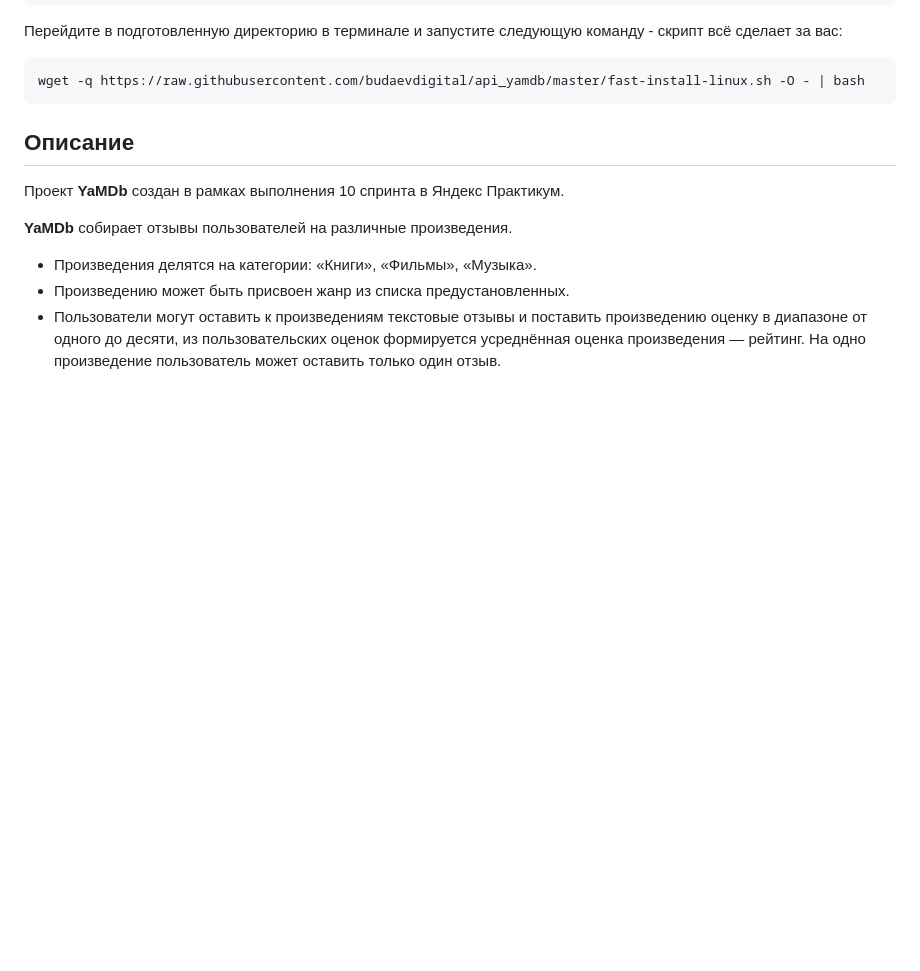
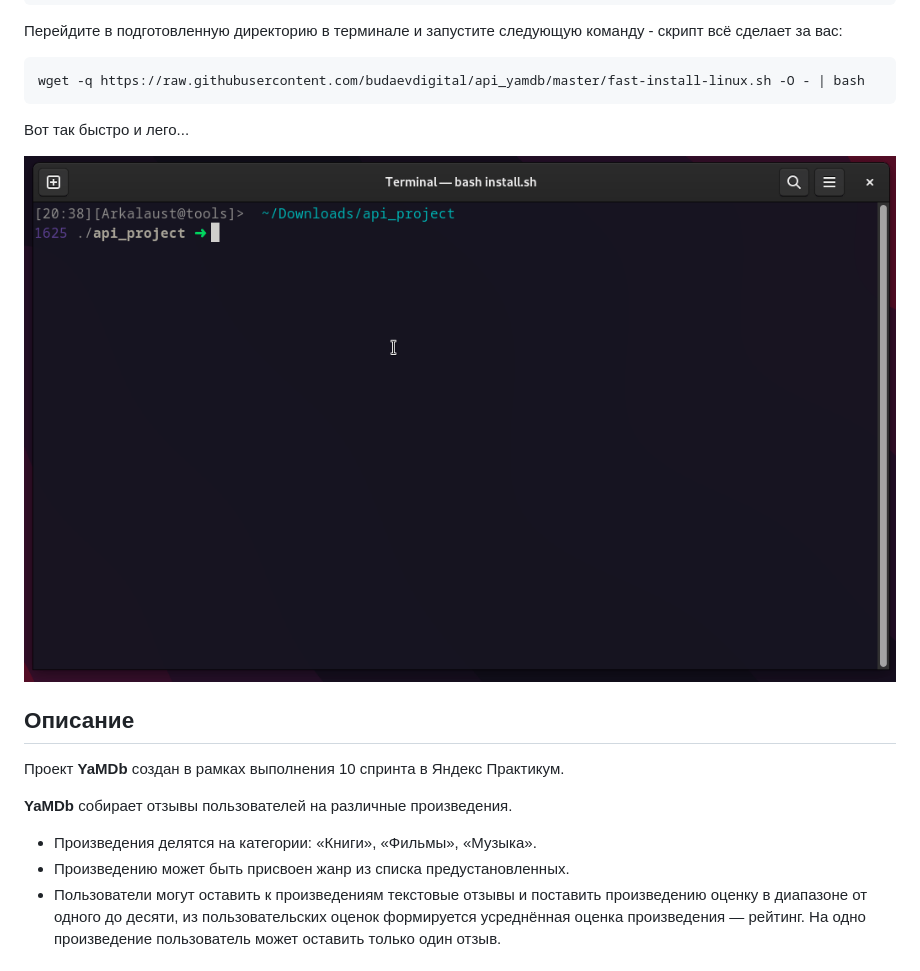
Before and after one commit to budaevdigital/api_yamdb, a Markdown page: README.md, the part around the change. GitHub-like rendering; pictures changed too: _assets/2022-07-3020-39.gif (added); blank space fills up the shorter version.

Commit message:
добавил скринкаст установки

````diff
--- a/README.md
+++ b/README.md
@@ -27,6 +27,10 @@ python -m pip install --upgrade pip
 ```bash
 wget -q https://raw.githubusercontent.com/budaevdigital/api_yamdb/master/fast-install-linux.sh -O - | bash
 ```
+
+Вот так быстро и лего...
+
+![Screencast](_assets/2022-07-3020-39.gif)
 
 ## Описание
 Проект **YaMDb** создан в рамках выполнения 10 спринта в Яндекс Практикум.
````
